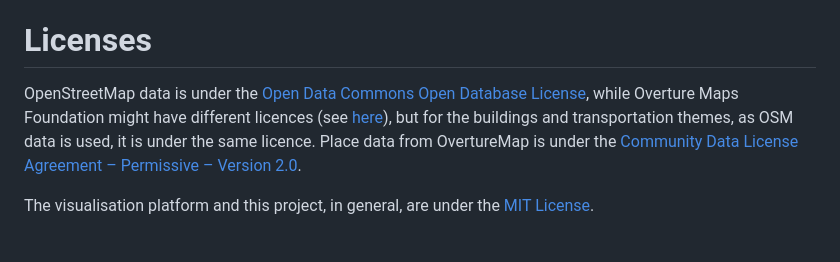
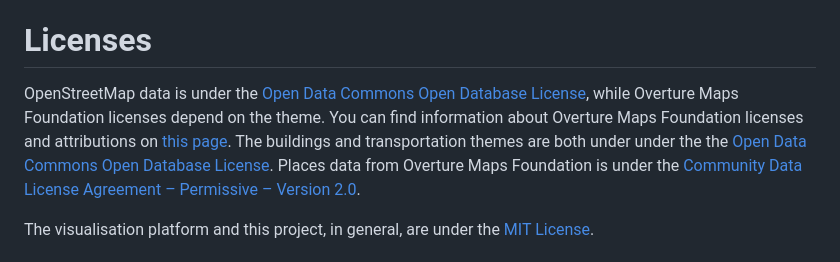
Before and after one commit to LocationMind/GeoDataCompare, a Markdown page: README.md, the part around the change. Drawn GitHub-style.

Commit message:
Clarify OMF licenses for issue #47

```diff
--- a/README.md
+++ b/README.md
@@ -168,8 +168,10 @@ You can find more information about how to use the application in the `Help` sec
 
 # Licenses
 
-OpenStreetMap data is under the [Open Data Commons Open Database License](https://opendatacommons.org/licenses/odbl/), while Overture Maps Foundation might have different licences (see [here](https://docs.overturemaps.org/attribution/)), but for the buildings and transportation themes, as OSM data is used, it is under the same licence.
-Place data from OvertureMap is under the [Community Data License Agreement – Permissive – Version 2.0](https://cdla.dev/permissive-2-0/).
+OpenStreetMap data is under the [Open Data Commons Open Database License](https://opendatacommons.org/licenses/odbl/), while Overture Maps Foundation licenses depend on the theme.
+You can find information about Overture Maps Foundation licenses and attributions on [this page](https://docs.overturemaps.org/attribution/).
+The buildings and transportation themes are both under under the the [Open Data Commons Open Database License](https://opendatacommons.org/licenses/odbl/).
+Places data from Overture Maps Foundation is under the [Community Data License Agreement – Permissive – Version 2.0](https://cdla.dev/permissive-2-0/).
 
 The visualisation platform and this project, in general, are under the [MIT License](./LICENSE.md).
 
```
